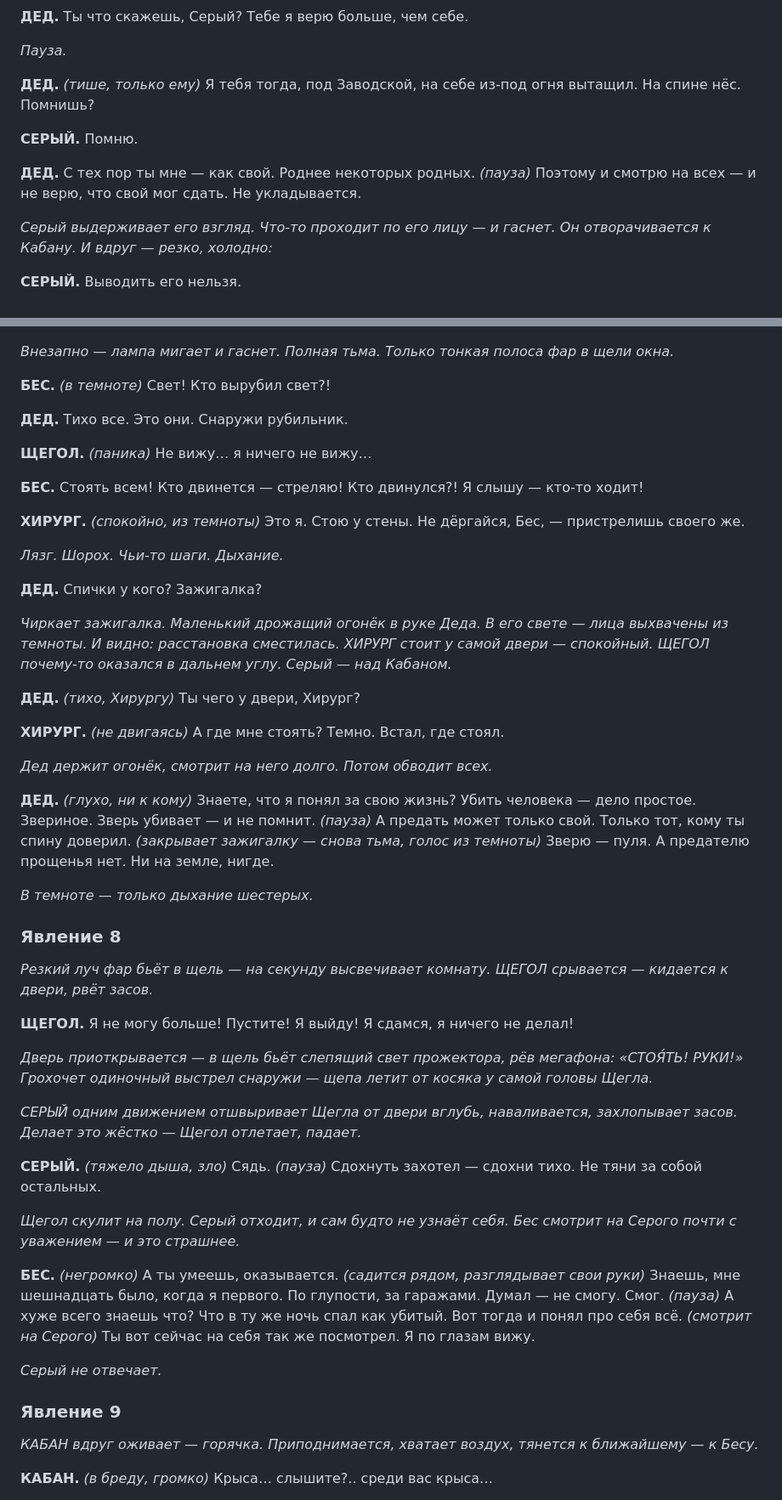
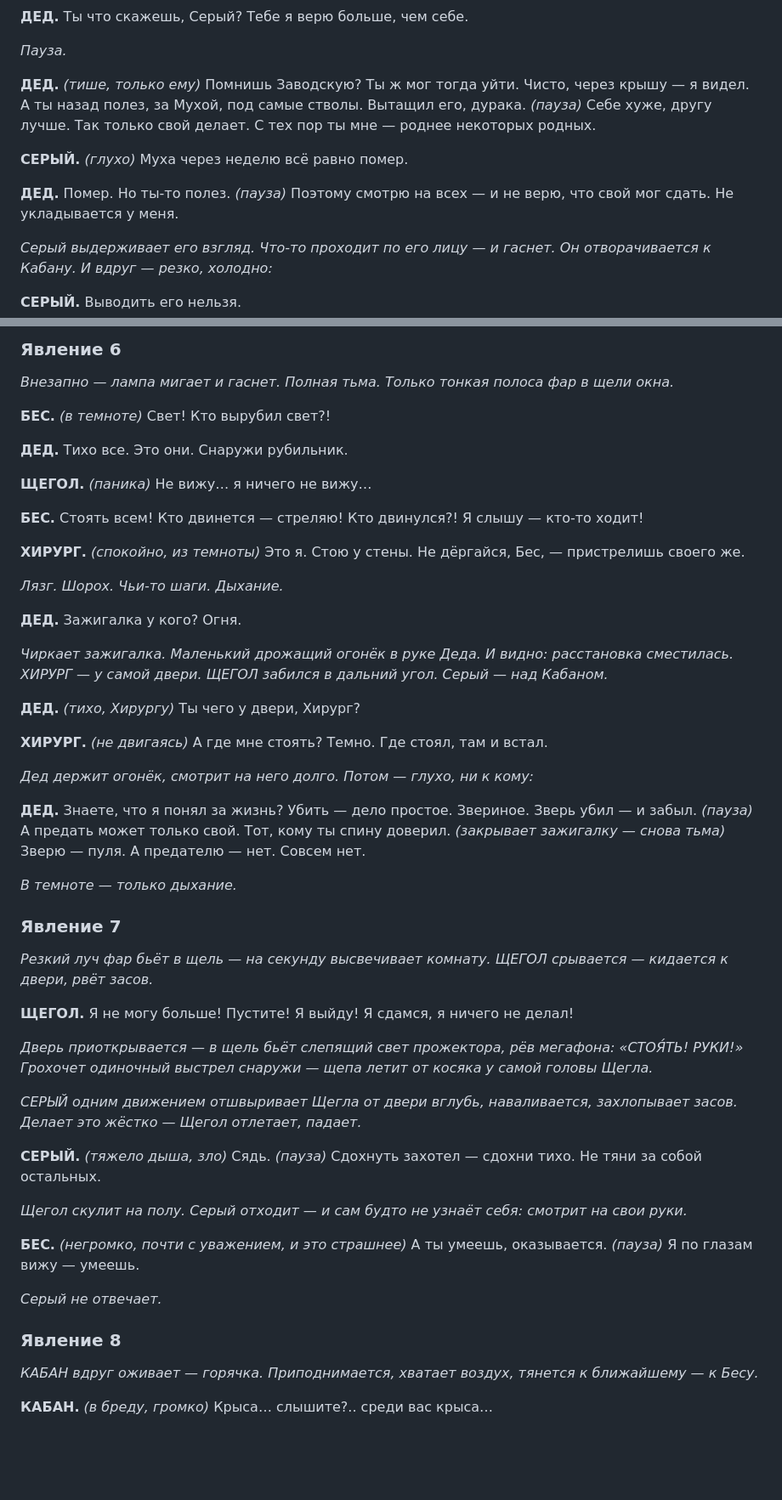
Before and after one commit to 1theater/the-wolf-pit, a Markdown page: Волчья яма.md, 2 parts joined by grey strips. Shown at 85% size. Rendered like a GitHub page; blank space fills up the shorter version.

```diff
--- a/Волчья яма.md
+++ b/Волчья яма.md
@@ -269,11 +269,11 @@
 
 *Пауза.*
 
-**ДЕД.** *(тише, только ему)* Я тебя тогда, под Заводской, на себе из-под огня вытащил. На спине нёс. Помнишь?
+**ДЕД.** *(тише, только ему)* Помнишь Заводскую? Ты ж мог тогда уйти. Чисто, через крышу — я видел. А ты назад полез, за Мухой, под самые стволы. Вытащил его, дурака. *(пауза)* Себе хуже, другу лучше. Так только свой делает. С тех пор ты мне — роднее некоторых родных.
 
-**СЕРЫЙ.** Помню.
+**СЕРЫЙ.** *(глухо)* Муха через неделю всё равно помер.
 
-**ДЕД.** С тех пор ты мне — как свой. Роднее некоторых родных. *(пауза)* Поэтому и смотрю на всех — и не верю, что свой мог сдать. Не укладывается.
+**ДЕД.** Помер. Но ты-то полез. *(пауза)* Поэтому смотрю на всех — и не верю, что свой мог сдать. Не укладывается у меня.
 
 *Серый выдерживает его взгляд. Что-то проходит по его лицу — и гаснет. Он отворачивается к Кабану. И вдруг — резко, холодно:*
 
@@ -297,3 +366,4 @@
+### Явление 6
 
 *Внезапно — лампа мигает и гаснет. Полная тьма. Только тонкая полоса фар в щели окна.*
 
@@ -309,21 +379,21 @@
 
 *Лязг. Шорох. Чьи-то шаги. Дыхание.*
 
-**ДЕД.** Спички у кого? Зажигалка?
+**ДЕД.** Зажигалка у кого? Огня.
 
-*Чиркает зажигалка. Маленький дрожащий огонёк в руке Деда. В его свете — лица выхвачены из темноты. И видно: расстановка сместилась. ХИРУРГ стоит у самой двери — спокойный. ЩЕГОЛ почему-то оказался в дальнем углу. Серый — над Кабаном.*
+*Чиркает зажигалка. Маленький дрожащий огонёк в руке Деда. И видно: расстановка сместилась. ХИРУРГ — у самой двери. ЩЕГОЛ забился в дальний угол. Серый — над Кабаном.*
 
 **ДЕД.** *(тихо, Хирургу)* Ты чего у двери, Хирург?
 
-**ХИРУРГ.** *(не двигаясь)* А где мне стоять? Темно. Встал, где стоял.
+**ХИРУРГ.** *(не двигаясь)* А где мне стоять? Темно. Где стоял, там и встал.
 
-*Дед держит огонёк, смотрит на него долго. Потом обводит всех.*
+*Дед держит огонёк, смотрит на него долго. Потом — глухо, ни к кому:*
 
-**ДЕД.** *(глухо, ни к кому)* Знаете, что я понял за свою жизнь? Убить человека — дело простое. Звериное. Зверь убивает — и не помнит. *(пауза)* А предать может только свой. Только тот, кому ты спину доверил. *(закрывает зажигалку — снова тьма, голос из темноты)* Зверю — пуля. А предателю прощенья нет. Ни на земле, нигде.
+**ДЕД.** Знаете, что я понял за жизнь? Убить — дело простое. Звериное. Зверь убил — и забыл. *(пауза)* А предать может только свой. Тот, кому ты спину доверил. *(закрывает зажигалку — снова тьма)* Зверю — пуля. А предателю — нет. Совсем нет.
 
-*В темноте — только дыхание шестерых.*
+*В темноте — только дыхание.*
 
-### Явление 8
+### Явление 7
 
 *Резкий луч фар бьёт в щель — на секунду высвечивает комнату. ЩЕГОЛ срывается — кидается к двери, рвёт засов.*
 
@@ -335,13 +405,13 @@
 
 **СЕРЫЙ.** *(тяжело дыша, зло)* Сядь. *(пауза)* Сдохнуть захотел — сдохни тихо. Не тяни за собой остальных.
 
-*Щегол скулит на полу. Серый отходит, и сам будто не узнаёт себя. Бес смотрит на Серого почти с уважением — и это страшнее.*
+*Щегол скулит на полу. Серый отходит — и сам будто не узнаёт себя: смотрит на свои руки.*
 
-**БЕС.** *(негромко)* А ты умеешь, оказывается. *(садится рядом, разглядывает свои руки)* Знаешь, мне шешнадцать было, когда я первого. По глупости, за гаражами. Думал — не смогу. Смог. *(пауза)* А хуже всего знаешь что? Что в ту же ночь спал как убитый. Вот тогда и понял про себя всё. *(смотрит на Серого)* Ты вот сейчас на себя так же посмотрел. Я по глазам вижу.
+**БЕС.** *(негромко, почти с уважением, и это страшнее)* А ты умеешь, оказывается. *(пауза)* Я по глазам вижу — умеешь.
 
 *Серый не отвечает.*
 
-### Явление 9
+### Явление 8
 
 *КАБАН вдруг оживает — горячка. Приподнимается, хватает воздух, тянется к ближайшему — к Бесу.*
 
```
Also changed, not shown: other parts of Волчья яма.md (+109 -42 lines).
